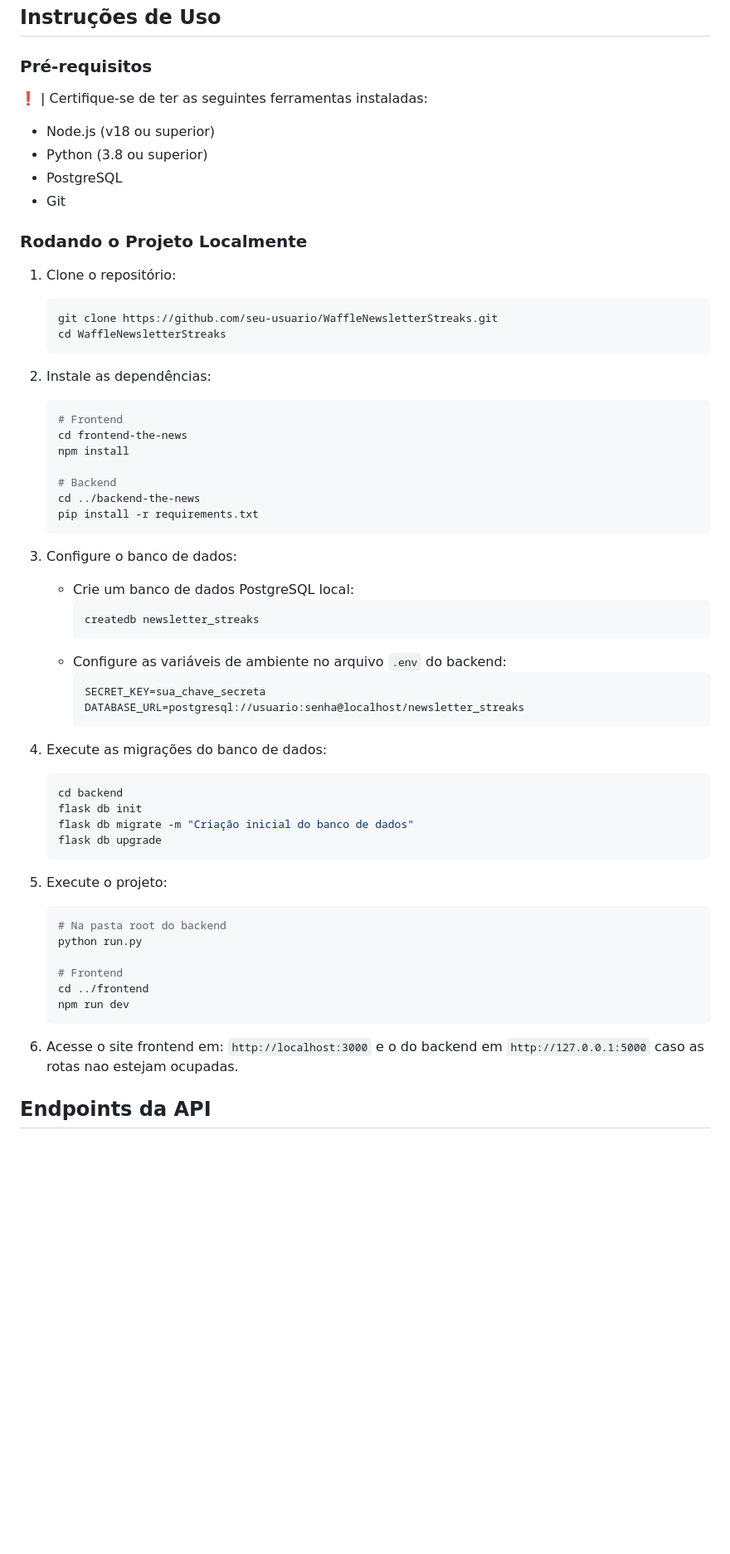
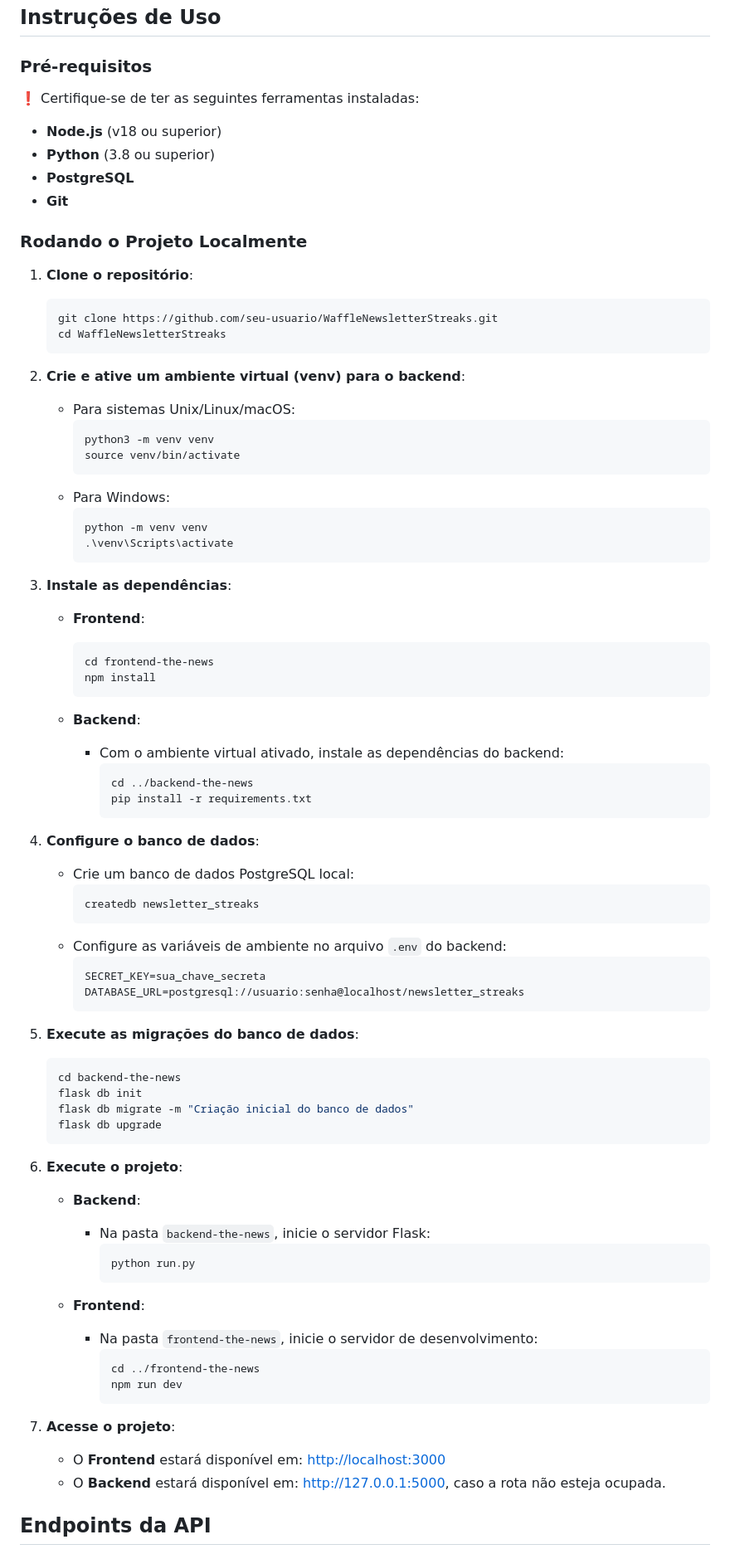
Before and after one commit to mewmewdevart/TheNewsChallenge, a Markdown page: README.md, the part around the change. Shown at 83% size. GitHub-like rendering; blank space fills up the shorter version.

Commit message:
docs: Update README.md

````diff
--- a/README.md
+++ b/README.md
@@ -100,33 +100,49 @@ WaffleNewsletterStreaks/
 
 ### Pré-requisitos
 
-❗️ | Certifique-se de ter as seguintes ferramentas instaladas:
+❗️ Certifique-se de ter as seguintes ferramentas instaladas:
 
-- Node.js (v18 ou superior)
-- Python (3.8 ou superior)
-- PostgreSQL
-- Git
+- **Node.js** (v18 ou superior)
+- **Python** (3.8 ou superior)
+- **PostgreSQL**
+- **Git**
 
 ### Rodando o Projeto Localmente
 
-1. Clone o repositório:
+1. **Clone o repositório**:
    ```sh
    git clone https://github.com/seu-usuario/WaffleNewsletterStreaks.git
    cd WaffleNewsletterStreaks
    ```
 
-2. Instale as dependências:
-   ```sh
-   # Frontend
-   cd frontend-the-news
-   npm install
+2. **Crie e ative um ambiente virtual (venv) para o backend**:
+   - Para sistemas Unix/Linux/macOS:
+     ```sh
+     python3 -m venv venv
+     source venv/bin/activate
+     ```
+   - Para Windows:
+     ```sh
+     python -m venv venv
+     .\venv\Scripts\activate
+     ```
 
-   # Backend
-   cd ../backend-the-news
-   pip install -r requirements.txt
-   ```
+3. **Instale as dependências**:
 
-3. Configure o banco de dados:
+   - **Frontend**:
+     ```sh
+     cd frontend-the-news
+     npm install
+     ```
+
+   - **Backend**:
+     - Com o ambiente virtual ativado, instale as dependências do backend:
+       ```sh
+       cd ../backend-the-news
+       pip install -r requirements.txt
+       ```
+
+4. **Configure o banco de dados**:
    - Crie um banco de dados PostgreSQL local:
      ```sh
      createdb newsletter_streaks
@@ -137,26 +153,31 @@ WaffleNewsletterStreaks/
      DATABASE_URL=postgresql://usuario:senha@localhost/newsletter_streaks
      ```
 
-4. Execute as migrações do banco de dados:
+5. **Execute as migrações do banco de dados**:
    ```sh
-   cd backend
+   cd backend-the-news
    flask db init
    flask db migrate -m "Criação inicial do banco de dados"
    flask db upgrade
    ```
 
-5. Execute o projeto:
-   ```sh
-   # Na pasta root do backend
-   python run.py
+6. **Execute o projeto**:
+   - **Backend**:
+     - Na pasta `backend-the-news`, inicie o servidor Flask:
+       ```sh
+       python run.py
+       ```
 
-   # Frontend
-   cd ../frontend
-   npm run dev
-   ```
+   - **Frontend**:
+     - Na pasta `frontend-the-news`, inicie o servidor de desenvolvimento:
+       ```sh
+       cd ../frontend-the-news
+       npm run dev
+       ```
 
-6. Acesse o site frontend em: `http://localhost:3000` e o do backend em `http://127.0.0.1:5000` caso as rotas nao estejam ocupadas.
-
+7. **Acesse o projeto**:
+   - O **Frontend** estará disponível em: [http://localhost:3000](http://localhost:3000)
+   - O **Backend** estará disponível em: [http://127.0.0.1:5000](http://127.0.0.1:5000), caso a rota não esteja ocupada.
 
 ## Endpoints da API
 
````
